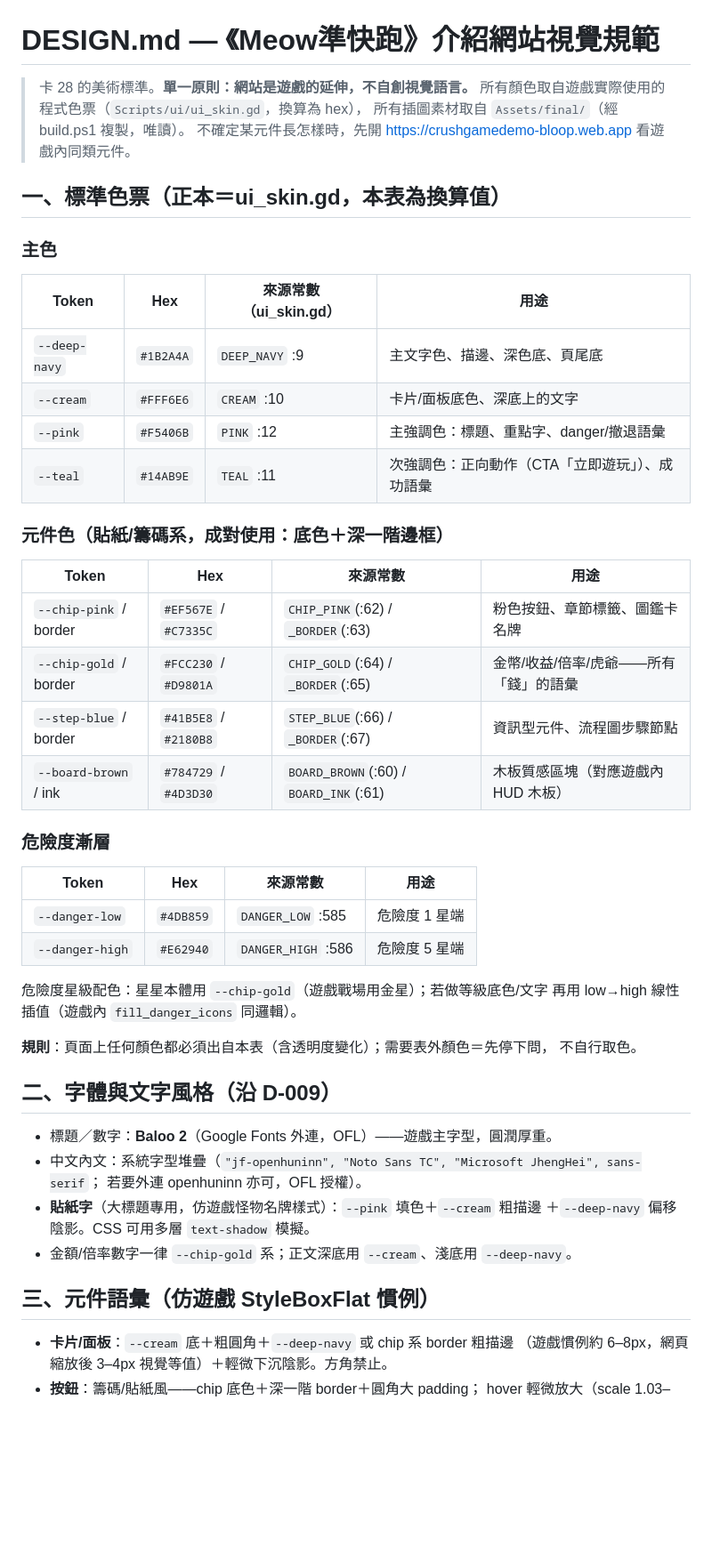
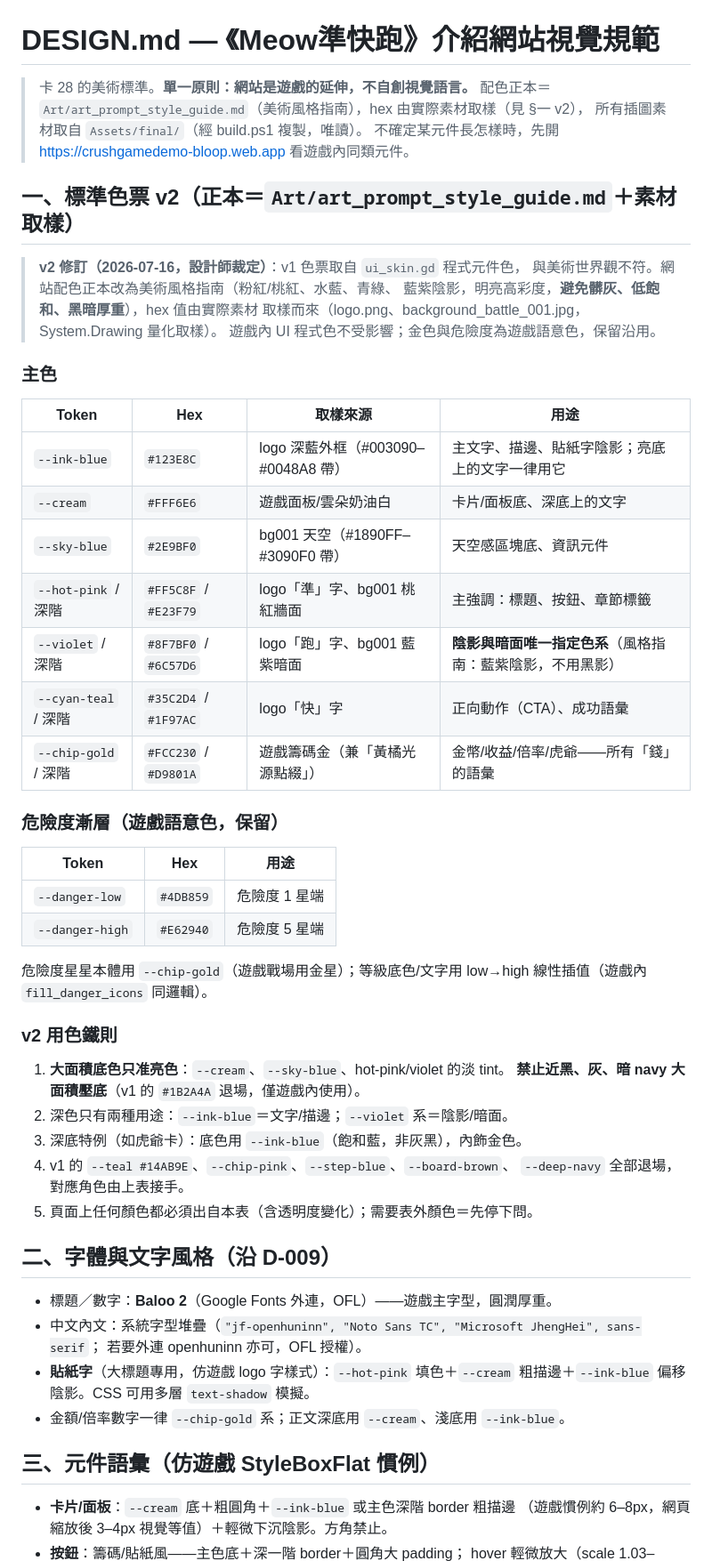
Before and after one commit to testBP0612/CrushGameDemo, a Markdown page: Web/landing/DESIGN.md, the part around one of its changes. Shown at 89% size. Drawn GitHub-style; blank space fills up the shorter version.

Commit message:
docs: DESIGN.md palette v2 per art style guide (sampled from logo/bg assets), supersede navy-based tokens

```diff
--- a/Web/landing/DESIGN.md
+++ b/Web/landing/DESIGN.md
@@ -1,55 +1,62 @@
 # DESIGN.md — 《Meow準快跑》介紹網站視覺規範
 
 > 卡 28 的美術標準。**單一原則：網站是遊戲的延伸，不自創視覺語言。**
-> 所有顏色取自遊戲實際使用的程式色票（`Scripts/ui/ui_skin.gd`，換算為 hex），
+> 配色正本＝`Art/art_prompt_style_guide.md`（美術風格指南），hex 由實際素材取樣（見 §一 v2），
 > 所有插圖素材取自 `Assets/final/`（經 build.ps1 複製，唯讀）。
 > 不確定某元件長怎樣時，先開 https://crushgamedemo-bloop.web.app 看遊戲內同類元件。
 
-## 一、標準色票（正本＝ui_skin.gd，本表為換算值）
+## 一、標準色票 v2（正本＝`Art/art_prompt_style_guide.md`＋素材取樣）
+
+> **v2 修訂（2026-07-16，設計師裁定）**：v1 色票取自 `ui_skin.gd` 程式元件色，
+> 與美術世界觀不符。網站配色正本改為美術風格指南（粉紅/桃紅、水藍、青綠、
+> 藍紫陰影，明亮高彩度，**避免髒灰、低飽和、黑暗厚重**），hex 值由實際素材
+> 取樣而來（logo.png、background_battle_001.jpg，System.Drawing 量化取樣）。
+> 遊戲內 UI 程式色不受影響；金色與危險度為遊戲語意色，保留沿用。
 
 ### 主色
 
-| Token | Hex | 來源常數（ui_skin.gd） | 用途 |
+| Token | Hex | 取樣來源 | 用途 |
 |---|---|---|---|
-| `--deep-navy` | `#1B2A4A` | `DEEP_NAVY` :9 | 主文字色、描邊、深色底、頁尾底 |
-| `--cream` | `#FFF6E6` | `CREAM` :10 | 卡片/面板底色、深底上的文字 |
-| `--pink` | `#F5406B` | `PINK` :12 | 主強調色：標題、重點字、danger/撤退語彙 |
-| `--teal` | `#14AB9E` | `TEAL` :11 | 次強調色：正向動作（CTA「立即遊玩」）、成功語彙 |
+| `--ink-blue` | `#123E8C` | logo 深藍外框（#003090–#0048A8 帶） | 主文字、描邊、貼紙字陰影；亮底上的文字一律用它 |
+| `--cream` | `#FFF6E6` | 遊戲面板/雲朵奶油白 | 卡片/面板底、深底上的文字 |
+| `--sky-blue` | `#2E9BF0` | bg001 天空（#1890FF–#3090F0 帶） | 天空感區塊底、資訊元件 |
+| `--hot-pink` / 深階 | `#FF5C8F` / `#E23F79` | logo「準」字、bg001 桃紅牆面 | 主強調：標題、按鈕、章節標籤 |
+| `--violet` / 深階 | `#8F7BF0` / `#6C57D6` | logo「跑」字、bg001 藍紫暗面 | **陰影與暗面唯一指定色系**（風格指南：藍紫陰影，不用黑影） |
+| `--cyan-teal` / 深階 | `#35C2D4` / `#1F97AC` | logo「快」字 | 正向動作（CTA）、成功語彙 |
+| `--chip-gold` / 深階 | `#FCC230` / `#D9801A` | 遊戲籌碼金（兼「黃橘光源點綴」） | 金幣/收益/倍率/虎爺——所有「錢」的語彙 |
 
-### 元件色（貼紙/籌碼系，成對使用：底色＋深一階邊框）
+### 危險度漸層（遊戲語意色，保留）
 
-| Token | Hex | 來源常數 | 用途 |
-|---|---|---|---|
-| `--chip-pink` / border | `#EF567E` / `#C7335C` | `CHIP_PINK`(:62) / `_BORDER`(:63) | 粉色按鈕、章節標籤、圖鑑卡名牌 |
-| `--chip-gold` / border | `#FCC230` / `#D9801A` | `CHIP_GOLD`(:64) / `_BORDER`(:65) | 金幣/收益/倍率/虎爺——所有「錢」的語彙 |
-| `--step-blue` / border | `#41B5E8` / `#2180B8` | `STEP_BLUE`(:66) / `_BORDER`(:67) | 資訊型元件、流程圖步驟節點 |
-| `--board-brown` / ink | `#784729` / `#4D3D30` | `BOARD_BROWN`(:60) / `BOARD_INK`(:61) | 木板質感區塊（對應遊戲內 HUD 木板）|
+| Token | Hex | 用途 |
+|---|---|---|
+| `--danger-low` | `#4DB859` | 危險度 1 星端 |
+| `--danger-high` | `#E62940` | 危險度 5 星端 |
 
-### 危險度漸層
+危險度星星本體用 `--chip-gold`（遊戲戰場用金星）；等級底色/文字用 low→high
+線性插值（遊戲內 `fill_danger_icons` 同邏輯）。
 
-| Token | Hex | 來源常數 | 用途 |
-|---|---|---|---|
-| `--danger-low` | `#4DB859` | `DANGER_LOW` :585 | 危險度 1 星端 |
-| `--danger-high` | `#E62940` | `DANGER_HIGH` :586 | 危險度 5 星端 |
+### v2 用色鐵則
 
-危險度星級配色：星星本體用 `--chip-gold`（遊戲戰場用金星）；若做等級底色/文字
-再用 low→high 線性插值（遊戲內 `fill_danger_icons` 同邏輯）。
-
-**規則**：頁面上任何顏色都必須出自本表（含透明度變化）；需要表外顏色＝先停下問，
-不自行取色。
+1. **大面積底色只准亮色**：`--cream`、`--sky-blue`、hot-pink/violet 的淡 tint。
+   **禁止近黑、灰、暗 navy 大面積壓底**（v1 的 `#1B2A4A` 退場，僅遊戲內使用）。
+2. 深色只有兩種用途：`--ink-blue`＝文字/描邊；`--violet` 系＝陰影/暗面。
+3. 深底特例（如虎爺卡）：底色用 `--ink-blue`（飽和藍，非灰黑），內飾金色。
+4. v1 的 `--teal #14AB9E`、`--chip-pink`、`--step-blue`、`--board-brown`、
+   `--deep-navy` 全部退場，對應角色由上表接手。
+5. 頁面上任何顏色都必須出自本表（含透明度變化）；需要表外顏色＝先停下問。
 
 ## 二、字體與文字風格（沿 D-009）
 
 - 標題／數字：**Baloo 2**（Google Fonts 外連，OFL）——遊戲主字型，圓潤厚重。
 - 中文內文：系統字型堆疊（`"jf-openhuninn", "Noto Sans TC", "Microsoft JhengHei", sans-serif`；
   若要外連 openhuninn 亦可，OFL 授權）。
-- **貼紙字**（大標題專用，仿遊戲怪物名牌樣式）：`--pink` 填色＋`--cream` 粗描邊
-  ＋`--deep-navy` 偏移陰影。CSS 可用多層 `text-shadow` 模擬。
-- 金額/倍率數字一律 `--chip-gold` 系；正文深底用 `--cream`、淺底用 `--deep-navy`。
+- **貼紙字**（大標題專用，仿遊戲 logo 字樣式）：`--hot-pink` 填色＋`--cream`
+  粗描邊＋`--ink-blue` 偏移陰影。CSS 可用多層 `text-shadow` 模擬。
+- 金額/倍率數字一律 `--chip-gold` 系；正文深底用 `--cream`、淺底用 `--ink-blue`。
 
 ## 三、元件語彙（仿遊戲 StyleBoxFlat 慣例）
 
-- **卡片/面板**：`--cream` 底＋粗圓角＋`--deep-navy` 或 chip 系 border 粗描邊
+- **卡片/面板**：`--cream` 底＋粗圓角＋`--ink-blue` 或主色深階 border 粗描邊
   （遊戲慣例約 6–8px，網頁縮放後 3–4px 視覺等值）＋輕微下沉陰影。方角禁止。
-- **按鈕**：籌碼/貼紙風——chip 底色＋深一階 border＋圓角大 padding；
+- **按鈕**：籌碼/貼紙風——主色底＋深一階 border＋圓角大 padding；
   hover 輕微放大（scale 1.03–1.06），呼應遊戲按鈕 punch 感。
```
Also changed, not shown: other parts of Web/landing/DESIGN.md (+13 -11 lines), Codex/28_INTRO_LANDING_PAGE.md (+12 -3 lines), Docs/DECISIONS.md (+4 -0 lines).
